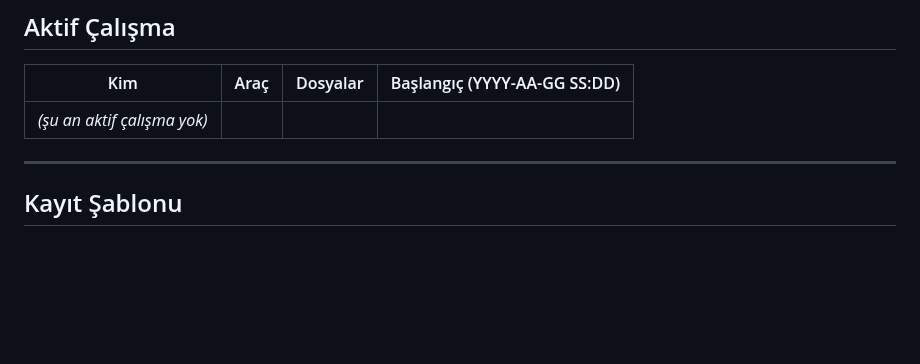
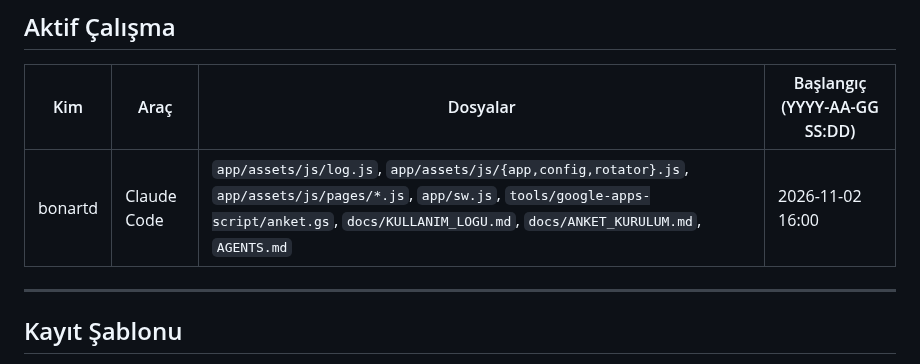
Before and after one commit to bonartd/OCinfo, a Markdown page: TEAM_STATUS.md, the part around the change. Drawn GitHub-style; blank space fills up the shorter version.

Commit message:
TEAM_STATUS: bonartd çalışmaya başladı (kullanım logu uygulaması)

```diff
--- a/TEAM_STATUS.md
+++ b/TEAM_STATUS.md
@@ -14,7 +14,7 @@
 
 | Kim | Araç | Dosyalar | Başlangıç (YYYY-AA-GG SS:DD) |
 |-----|------|----------|------------------------------|
-| _(şu an aktif çalışma yok)_ | | | |
+| bonartd | Claude Code | `app/assets/js/log.js`, `app/assets/js/{app,config,rotator}.js`, `app/assets/js/pages/*.js`, `app/sw.js`, `tools/google-apps-script/anket.gs`, `docs/KULLANIM_LOGU.md`, `docs/ANKET_KURULUM.md`, `AGENTS.md` | 2026-11-02 16:00 |
 
 ---
 
```
